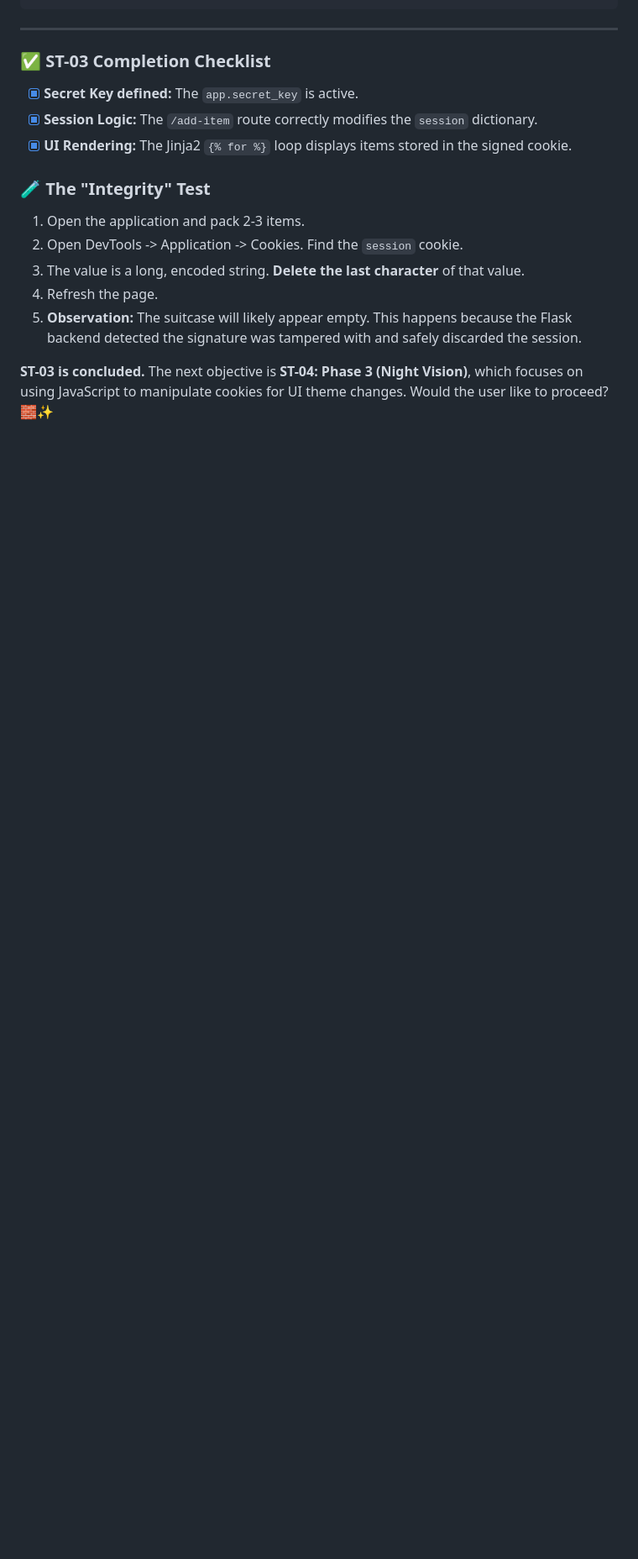
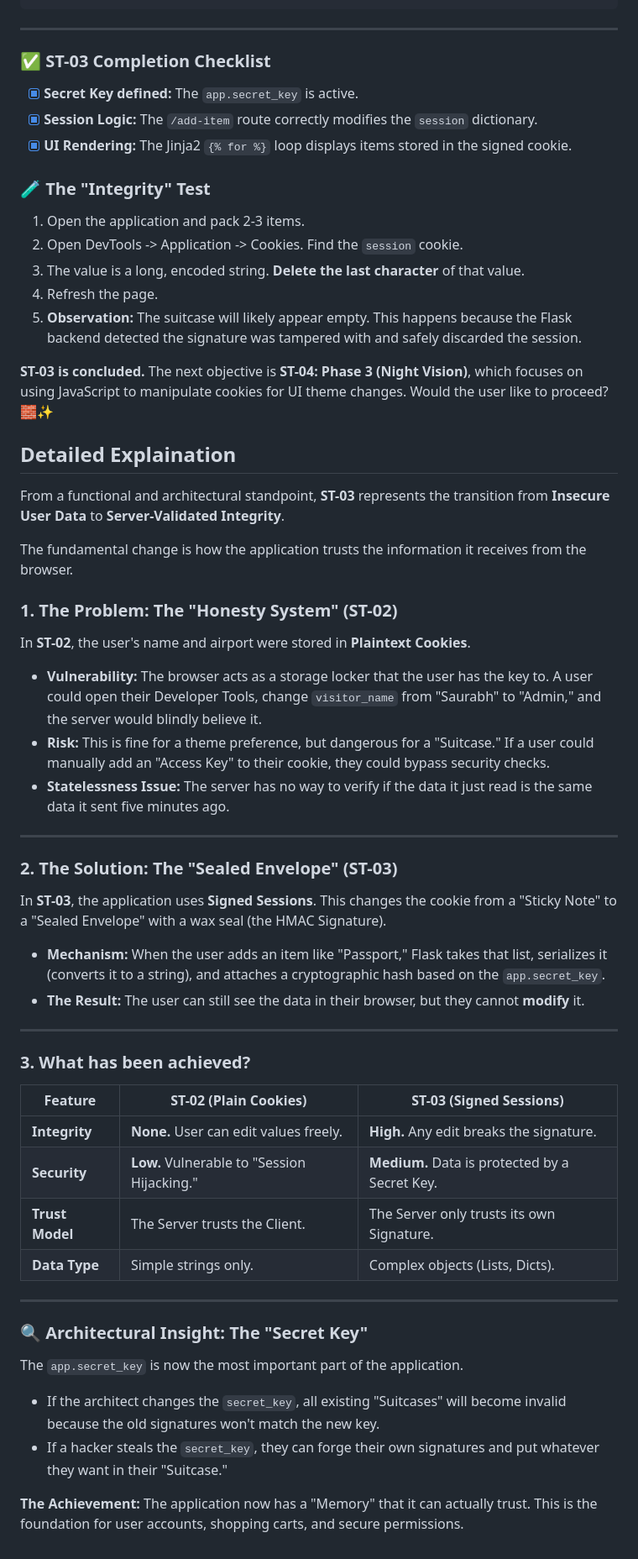
Before and after one commit to saurabh1088/python, a Markdown page: projects/the_digital_passport/THEDIPLOMATICBAG.md, the part around the change. Shown at 84% size. GitHub-like rendering; blank space fills up the shorter version.

Commit message:
Project - Python - The Digital Passport - 22nd March 2026
Updated THEDIPLOMATICBAG.md to add description.

```diff
--- a/projects/the_digital_passport/THEDIPLOMATICBAG.md
+++ b/projects/the_digital_passport/THEDIPLOMATICBAG.md
@@ -98,3 +98,49 @@ The "Passport" section is expanded to include the "Virtual Suitcase" and a form
 5. **Observation:** The suitcase will likely appear empty. This happens because the Flask backend detected the signature was tampered with and safely discarded the session.
 
 **ST-03 is concluded.** The next objective is **ST-04: Phase 3 (Night Vision)**, which focuses on using JavaScript to manipulate cookies for UI theme changes. Would the user like to proceed? 🧱✨
+
+
+## Detailed Explaination
+
+From a functional and architectural standpoint, **ST-03** represents the transition from **Insecure User Data** to **Server-Validated Integrity**.
+
+The fundamental change is how the application trusts the information it receives from the browser.
+
+### 1. The Problem: The "Honesty System" (ST-02)
+
+In **ST-02**, the user's name and airport were stored in **Plaintext Cookies**.
+
+* **Vulnerability:** The browser acts as a storage locker that the user has the key to. A user could open their Developer Tools, change `visitor_name` from "Saurabh" to "Admin," and the server would blindly believe it.
+* **Risk:** This is fine for a theme preference, but dangerous for a "Suitcase." If a user could manually add an "Access Key" to their cookie, they could bypass security checks.
+* **Statelessness Issue:** The server has no way to verify if the data it just read is the same data it sent five minutes ago.
+
+---
+
+### 2. The Solution: The "Sealed Envelope" (ST-03)
+
+In **ST-03**, the application uses **Signed Sessions**. This changes the cookie from a "Sticky Note" to a "Sealed Envelope" with a wax seal (the HMAC Signature).
+
+* **Mechanism:** When the user adds an item like "Passport," Flask takes that list, serializes it (converts it to a string), and attaches a cryptographic hash based on the `app.secret_key`.
+* **The Result:** The user can still see the data in their browser, but they cannot **modify** it.
+
+---
+
+### 3. What has been achieved?
+
+| Feature | ST-02 (Plain Cookies) | ST-03 (Signed Sessions) |
+| --- | --- | --- |
+| **Integrity** | **None.** User can edit values freely. | **High.** Any edit breaks the signature. |
+| **Security** | **Low.** Vulnerable to "Session Hijacking." | **Medium.** Data is protected by a Secret Key. |
+| **Trust Model** | The Server trusts the Client. | The Server only trusts its own Signature. |
+| **Data Type** | Simple strings only. | Complex objects (Lists, Dicts). |
+
+---
+
+### 🔍 Architectural Insight: The "Secret Key"
+
+The `app.secret_key` is now the most important part of the application.
+
+* If the architect changes the `secret_key`, all existing "Suitcases" will become invalid because the old signatures won't match the new key.
+* If a hacker steals the `secret_key`, they can forge their own signatures and put whatever they want in their "Suitcase."
+
+**The Achievement:** The application now has a "Memory" that it can actually trust. This is the foundation for user accounts, shopping carts, and secure permissions.
```
